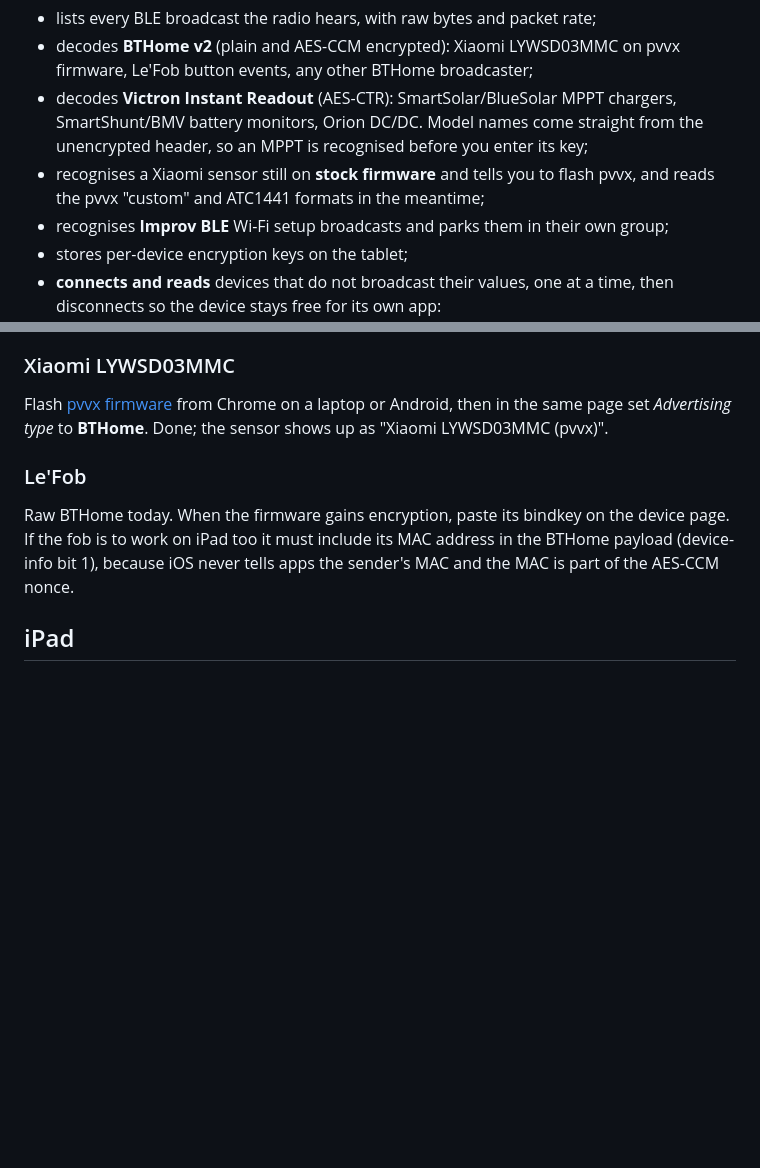
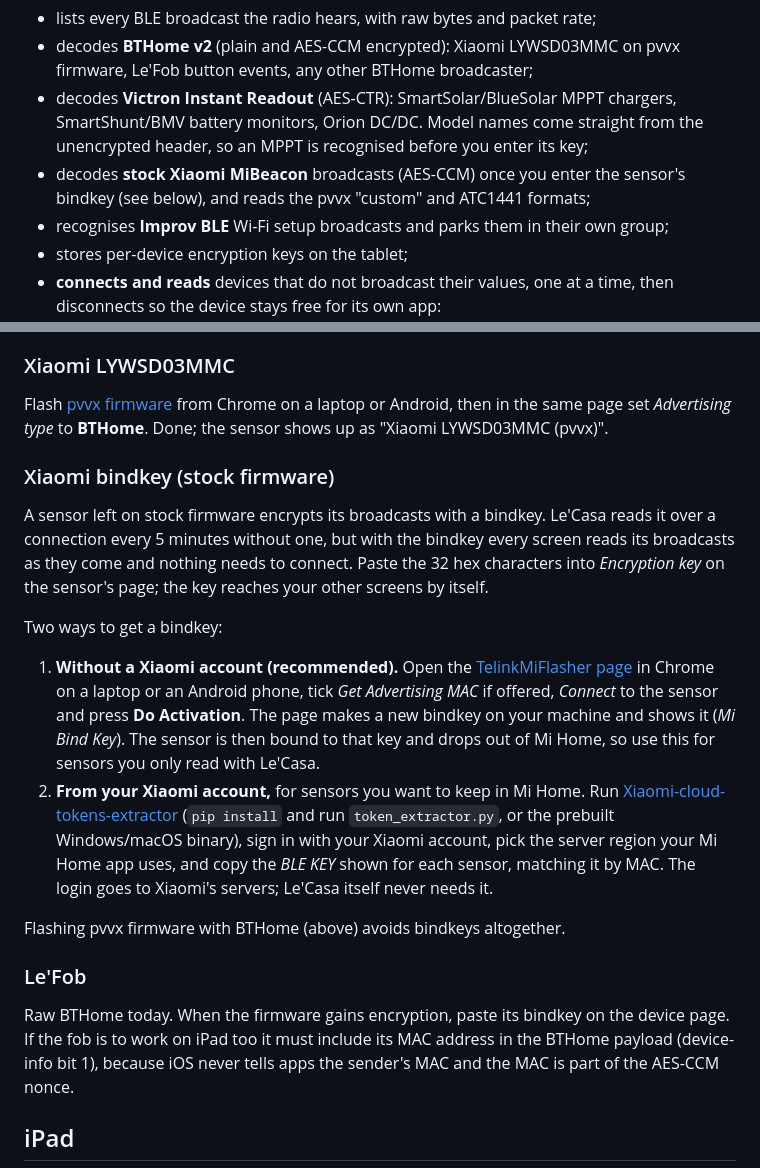
Before and after one commit to vdbxio/le-casa, a Markdown page: README.md, 2 parts joined by grey strips. Rendered like a GitHub page; blank space fills up the shorter version.

Commit message:
Document how to get a stock Xiaomi bindkey
Co-Authored-By: Claude Opus 5.5 (1M context) <noreply@anthropic.com>
Claude-Session: https://claude.ai/code/session_01Muh8bxwYFJzbQnU3EFnUjT

```diff
--- a/README.md
+++ b/README.md
@@ -21,9 +21,9 @@ The app currently
   chargers, SmartShunt/BMV battery monitors, Orion DC/DC. Model names come
   straight from the unencrypted header, so an MPPT is recognised before
   you enter its key;
-- recognises a Xiaomi sensor still on **stock firmware** and tells you to
-  flash pvvx, and reads the pvvx "custom" and ATC1441 formats in the
-  meantime;
+- decodes **stock Xiaomi MiBeacon** broadcasts (AES-CCM) once you enter
+  the sensor's bindkey (see below), and reads the pvvx "custom" and
+  ATC1441 formats;
 - recognises **Improv BLE** Wi-Fi setup broadcasts and parks them in
   their own group;
 - stores per-device encryption keys on the tablet;
@@ -95,6 +95,33 @@ from Chrome on a laptop or Android, then in the same page set
 *Advertising type* to **BTHome**. Done; the sensor shows up as
 "Xiaomi LYWSD03MMC (pvvx)".
 
+### Xiaomi bindkey (stock firmware)
+
+A sensor left on stock firmware encrypts its broadcasts with a bindkey.
+Le'Casa reads it over a connection every 5 minutes without one, but with
+the bindkey every screen reads its broadcasts as they come and nothing
+needs to connect. Paste the 32 hex characters into *Encryption key* on
+the sensor's page; the key reaches your other screens by itself.
+
+Two ways to get a bindkey:
+
+1. **Without a Xiaomi account (recommended).** Open the
+   [TelinkMiFlasher page](https://pvvx.github.io/ATC_MiThermometer/TelinkMiFlasher.html)
+   in Chrome on a laptop or an Android phone, tick *Get Advertising MAC*
+   if offered, *Connect* to the sensor and press **Do Activation**. The
+   page makes a new bindkey on your machine and shows it (*Mi Bind
+   Key*). The sensor is then bound to that key and drops out of Mi Home,
+   so use this for sensors you only read with Le'Casa.
+2. **From your Xiaomi account,** for sensors you want to keep in Mi Home.
+   Run [Xiaomi-cloud-tokens-extractor](https://github.com/PiotrMachowski/Xiaomi-cloud-tokens-extractor)
+   (`pip install` and run `token_extractor.py`, or the prebuilt
+   Windows/macOS binary), sign in with your Xiaomi account, pick the
+   server region your Mi Home app uses, and copy the *BLE KEY* shown
+   for each sensor, matching it by MAC. The login goes to Xiaomi's
+   servers; Le'Casa itself never needs it.
+
+Flashing pvvx firmware with BTHome (above) avoids bindkeys altogether.
+
 ### Le'Fob
 
 Raw BTHome today. When the firmware gains encryption, paste its bindkey
```
